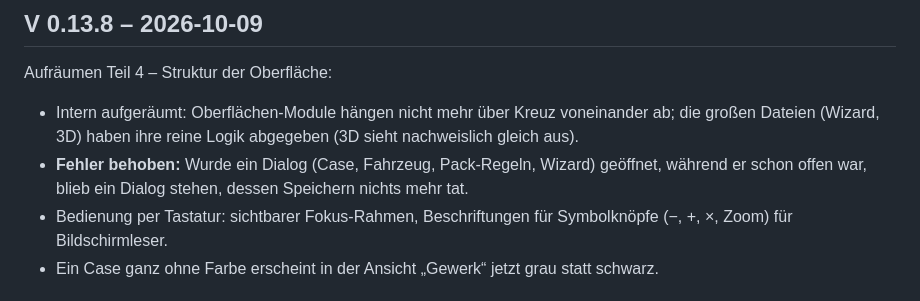
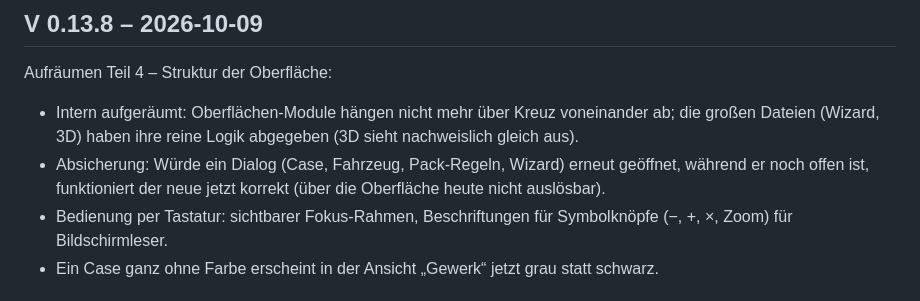
Before and after one commit to M4dm0nky/Truckload, a Markdown page: CHANGELOG.md, the part around the change. Rendered like a GitHub page.

Commit message:
docs: CHANGELOG 0.13.8 präzisiert
Co-Authored-By: Claude Opus 5.5 <noreply@anthropic.com>

```diff
--- a/CHANGELOG.md
+++ b/CHANGELOG.md
@@ -8,8 +8,8 @@ Aufräumen Teil 4 – Struktur der Oberfläche:
 
 - Intern aufgeräumt: Oberflächen-Module hängen nicht mehr über Kreuz voneinander ab; die großen
   Dateien (Wizard, 3D) haben ihre reine Logik abgegeben (3D sieht nachweislich gleich aus).
-- **Fehler behoben:** Wurde ein Dialog (Case, Fahrzeug, Pack-Regeln, Wizard) geöffnet, während er
-  schon offen war, blieb ein Dialog stehen, dessen Speichern nichts mehr tat.
+- Absicherung: Würde ein Dialog (Case, Fahrzeug, Pack-Regeln, Wizard) erneut geöffnet, während er
+  noch offen ist, funktioniert der neue jetzt korrekt (über die Oberfläche heute nicht auslösbar).
 - Bedienung per Tastatur: sichtbarer Fokus-Rahmen, Beschriftungen für Symbolknöpfe (−, +, ×,
   Zoom) für Bildschirmleser.
 - Ein Case ganz ohne Farbe erscheint in der Ansicht „Gewerk“ jetzt grau statt schwarz.
```
